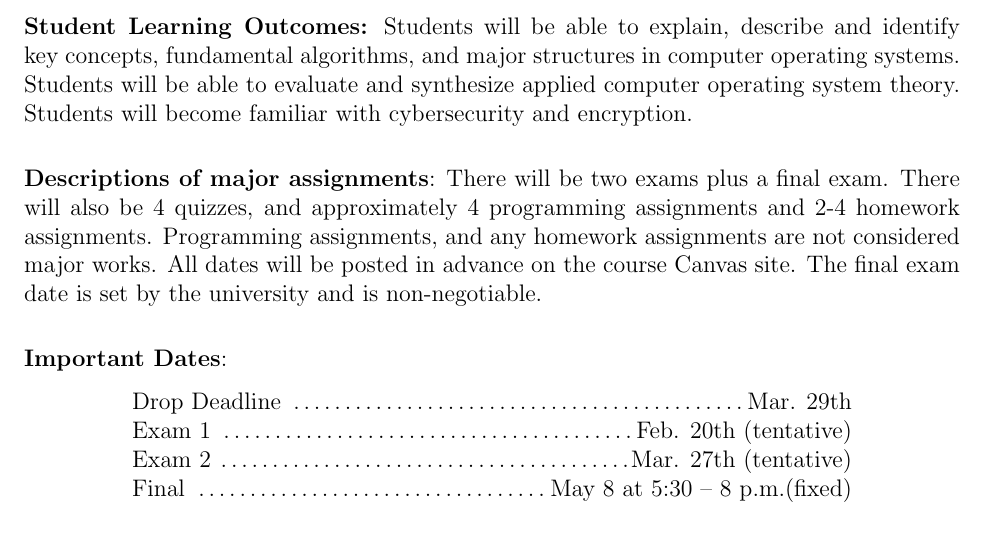
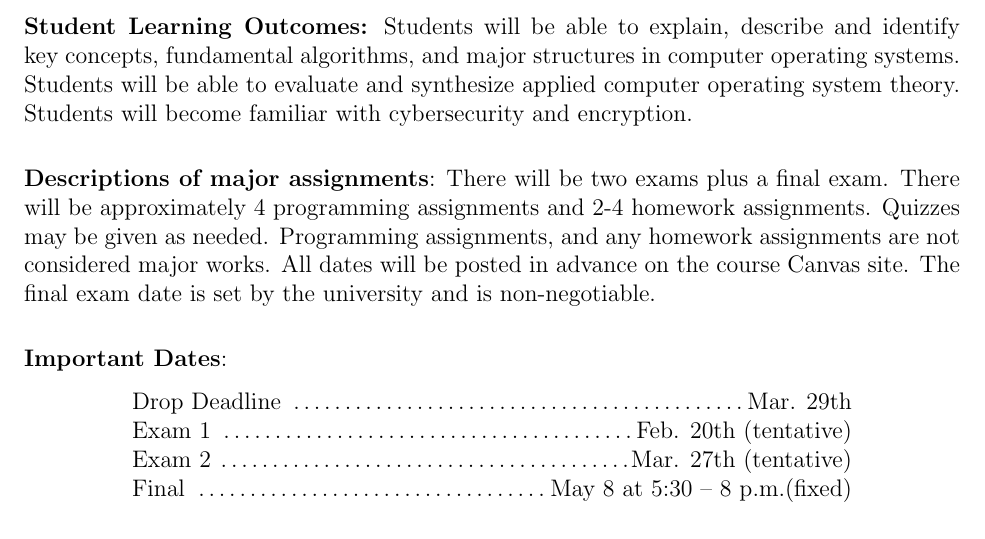
Before and after one commit to CSE3320-Spring-2024/Course-Syllabus, a LaTeX document (source/003/Section_003_Spring_2024.tex): part of page 2 of 9, cut so that both start at the same text. Compiled offline with pdfLaTeX.

Commit message:
Update Section_003_Spring_2024.tex

```diff
--- a/source/003/Section_003_Spring_2024.tex
+++ b/source/003/Section_003_Spring_2024.tex
@@ -72,7 +72,7 @@ Functions and components of an operating system, including process synchronizati
 \noindent\textbf{Student Learning Outcomes:}
 Students will be able to explain, describe and identify key concepts, fundamental algorithms, and major structures in computer operating systems.  Students will be able to evaluate and synthesize applied computer operating system theory.  Students will become familiar with cybersecurity and encryption.
 \vskip.25in
-\noindent\textbf{Descriptions of major assignments}: There will be two exams plus a final exam.  There will also be 4 quizzes, and approximately 4 programming assignments and 2-4 homework assignments.  Programming assignments, and any homework assignments are not considered major works. All dates will be posted in advance on the course Canvas site.  The final exam date is set by the university and is non-negotiable.
+\noindent\textbf{Descriptions of major assignments}: There will be two exams plus a final exam.  There will be approximately 4 programming assignments and 2-4 homework assignments.  Quizzes may be given as needed.  Programming assignments, and any homework assignments are not considered major works. All dates will be posted in advance on the course Canvas site.  The final exam date is set by the university and is non-negotiable.
 \vskip.25in
 %\pagebreak
 \noindent\textbf{Important Dates}:
```
